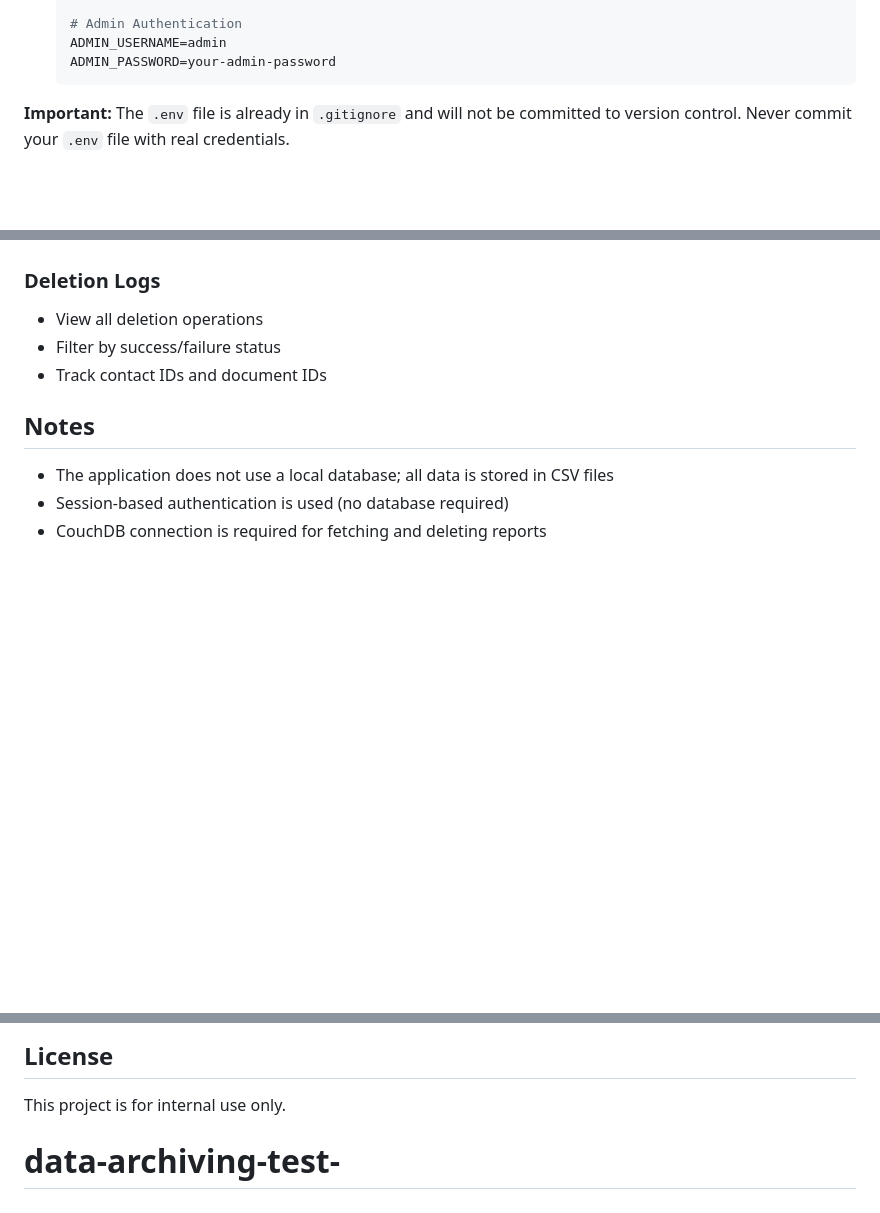
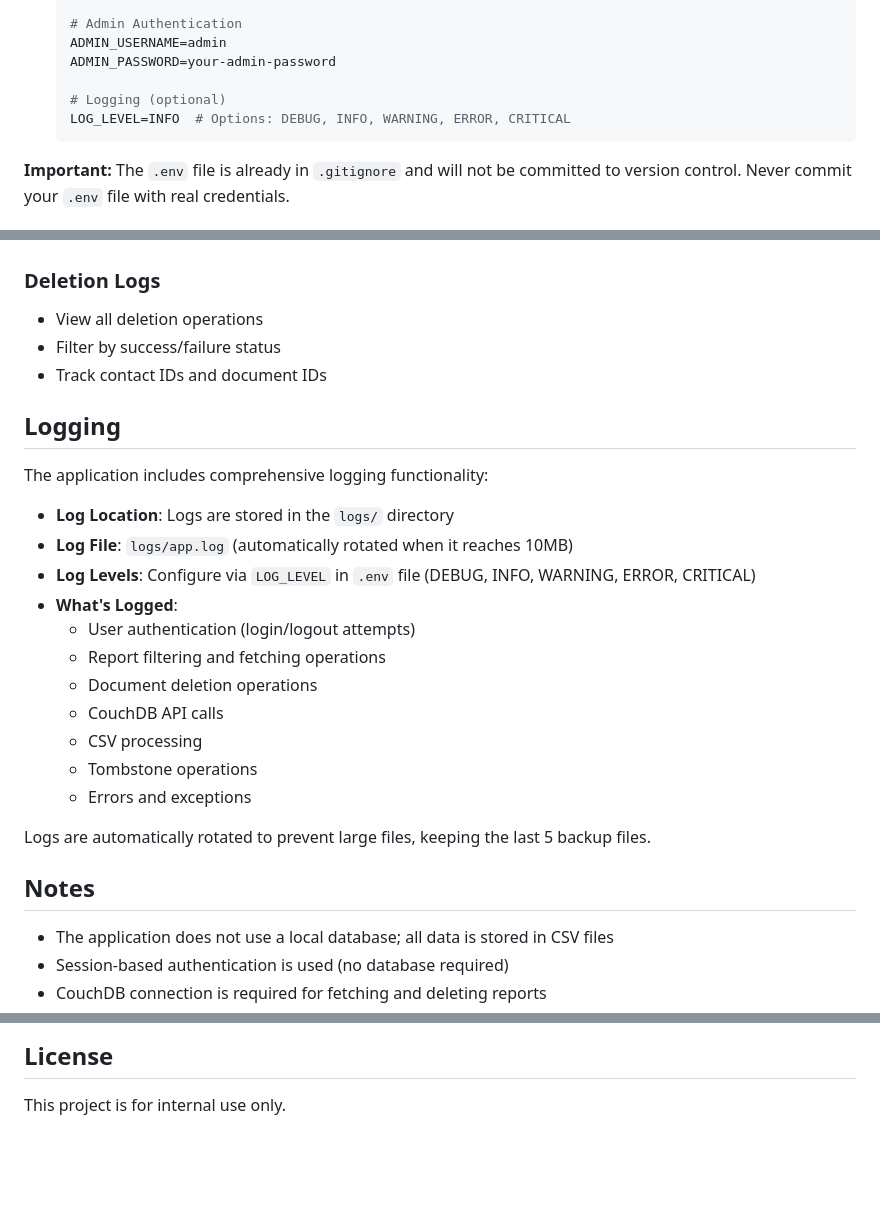
Before and after one commit to Raghavkarki/data-archiving-test-, a Markdown page: README.md, 3 parts joined by grey strips. Drawn GitHub-style; blank space fills up the shorter version.

Commit message:
udpated the readme file for app logger

````diff
--- a/README.md
+++ b/README.md
@@ -82,6 +82,9 @@ The application uses a `.env` file for secure credential storage.
    # Admin Authentication
    ADMIN_USERNAME=admin
    ADMIN_PASSWORD=your-admin-password
+
+   # Logging (optional)
+   LOG_LEVEL=INFO  # Options: DEBUG, INFO, WARNING, ERROR, CRITICAL
    ```
 
 **Important:** The `.env` file is already in `.gitignore` and will not be committed to version control. Never commit your `.env` file with real credentials.
@@ -123,6 +126,24 @@ The application uses a `.env` file for secure credential storage.
 - Filter by success/failure status
 - Track contact IDs and document IDs
 
+## Logging
+
+The application includes comprehensive logging functionality:
+
+- **Log Location**: Logs are stored in the `logs/` directory
+- **Log File**: `logs/app.log` (automatically rotated when it reaches 10MB)
+- **Log Levels**: Configure via `LOG_LEVEL` in `.env` file (DEBUG, INFO, WARNING, ERROR, CRITICAL)
+- **What's Logged**:
+  - User authentication (login/logout attempts)
+  - Report filtering and fetching operations
+  - Document deletion operations
+  - CouchDB API calls
+  - CSV processing
+  - Tombstone operations
+  - Errors and exceptions
+
+Logs are automatically rotated to prevent large files, keeping the last 5 backup files.
+
 ## Notes
 
 - The application does not use a local database; all data is stored in CSV files
@@ -141,5 +162,3 @@ The application uses a `.env` file for secure credential storage.
 ## License
 
 This project is for internal use only.
-
-# data-archiving-test-
````
